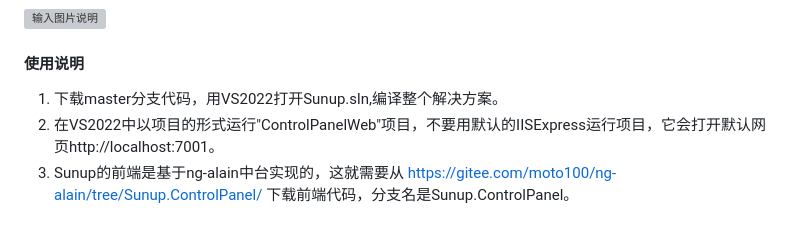
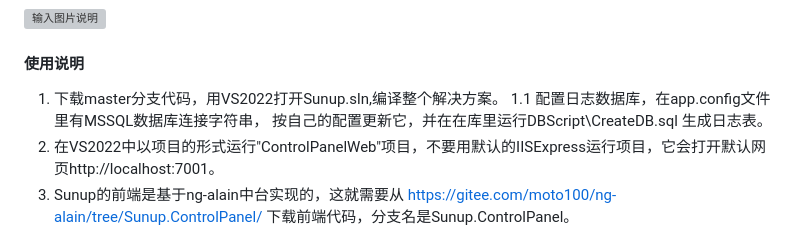
Before and after one commit to moto100/SunupIoT, a Markdown page: README.md, the part around the change. Drawn GitHub-style; grey boxes are pictures that could not be loaded.

Commit message:
update README.md.
Signed-off-by: moto100 <280021801@qq.com>

```diff
--- a/README.md
+++ b/README.md
@@ -33,6 +33,7 @@ SunupIoT 是一款旨在解决各种IoT设备接入，数据收集，数据过
 #### 使用说明
 
 1.  下载master分支代码，用VS2022打开Sunup.sln,编译整个解决方案。
+1.1 配置日志数据库，在app.config文件里有MSSQL数据库连接字符串， 按自己的配置更新它，并在在库里运行DBScript\CreateDB.sql 生成日志表。
 2.  在VS2022中以项目的形式运行"ControlPanelWeb"项目，不要用默认的IISExpress运行项目，它会打开默认网页http://localhost:7001。
 3.  Sunup的前端是基于ng-alain中台实现的，这就需要从 https://gitee.com/moto100/ng-alain/tree/Sunup.ControlPanel/ 下载前端代码，分支名是Sunup.ControlPanel。
 4.  在VSCode中打开前端代码Sunup.ControlPanel，编译Angular代码， 最后运行npm run start启动前端站点，此时会打开一个http://localhost:4200，它会默认直接链接到后端http://localhost:7001上获取数据。也可以编译发布版本，成功后把生成的文件拷贝到ControlPanelWeb的网站http://localhost:7001下的wwwroot文件夹下直接使用一个站点。
```
